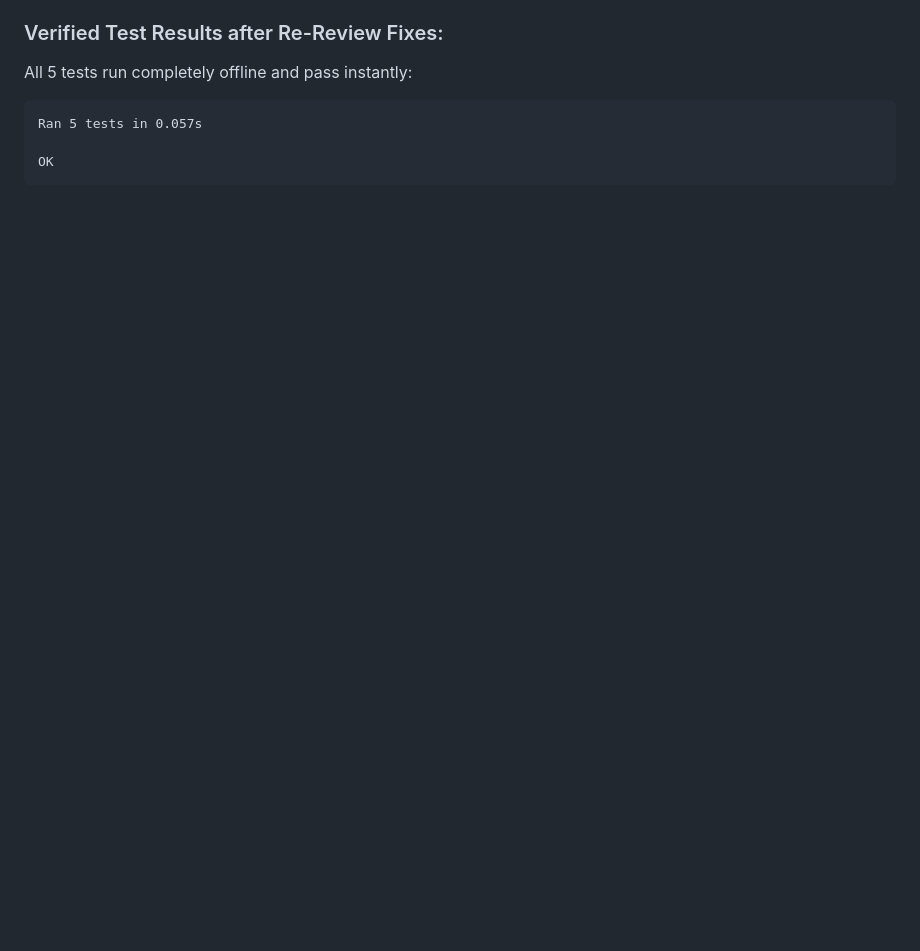
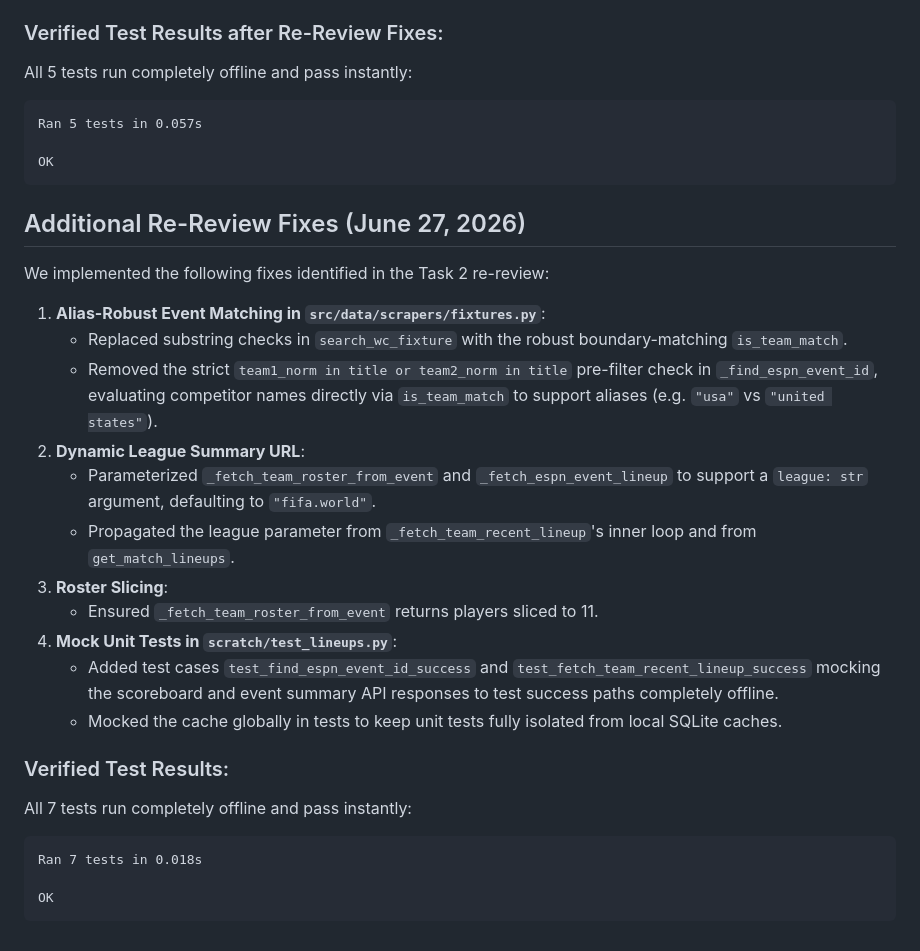
Before and after one commit to sahildayal/EPL_LALIGA_PREDICTOR, a Markdown page: .superpowers/sdd/task-2-report.md, the part around the change. Rendered like a GitHub page; blank space fills up the shorter version.

Commit message:
docs: update task 2 report with latest fixes

````diff
--- a/.superpowers/sdd/task-2-report.md
+++ b/.superpowers/sdd/task-2-report.md
@@ -112,3 +112,26 @@ Ran 5 tests in 0.057s
 
 OK
 ```
+
+## Additional Re-Review Fixes (June 27, 2026)
+
+We implemented the following fixes identified in the Task 2 re-review:
+1. **Alias-Robust Event Matching in `src/data/scrapers/fixtures.py`**:
+   - Replaced substring checks in `search_wc_fixture` with the robust boundary-matching `is_team_match`.
+   - Removed the strict `team1_norm in title or team2_norm in title` pre-filter check in `_find_espn_event_id`, evaluating competitor names directly via `is_team_match` to support aliases (e.g. `"usa"` vs `"united states"`).
+2. **Dynamic League Summary URL**:
+   - Parameterized `_fetch_team_roster_from_event` and `_fetch_espn_event_lineup` to support a `league: str` argument, defaulting to `"fifa.world"`.
+   - Propagated the league parameter from `_fetch_team_recent_lineup`'s inner loop and from `get_match_lineups`.
+3. **Roster Slicing**:
+   - Ensured `_fetch_team_roster_from_event` returns players sliced to 11.
+4. **Mock Unit Tests in `scratch/test_lineups.py`**:
+   - Added test cases `test_find_espn_event_id_success` and `test_fetch_team_recent_lineup_success` mocking the scoreboard and event summary API responses to test success paths completely offline.
+   - Mocked the cache globally in tests to keep unit tests fully isolated from local SQLite caches.
+
+### Verified Test Results:
+All 7 tests run completely offline and pass instantly:
+```
+Ran 7 tests in 0.018s
+
+OK
+```
````
